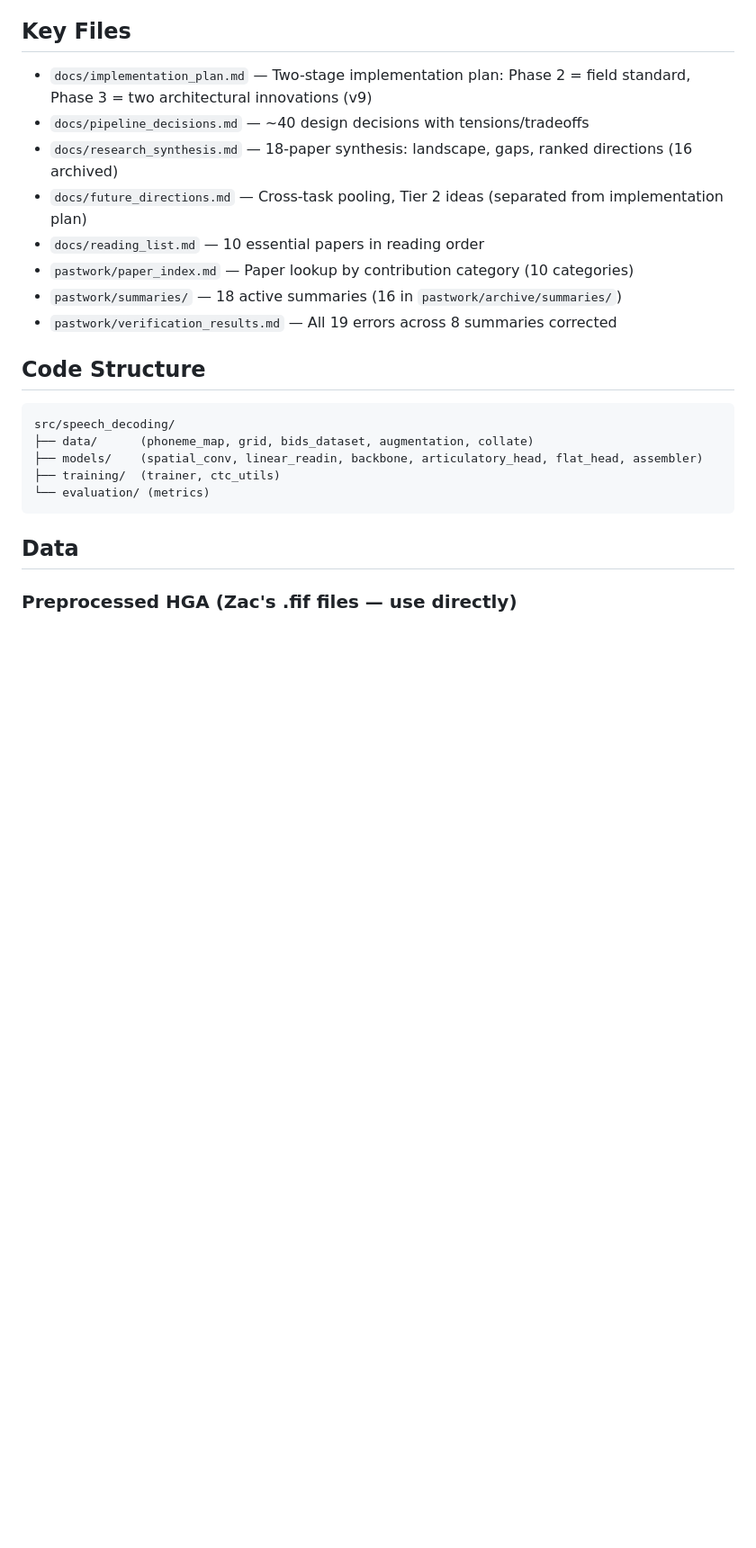
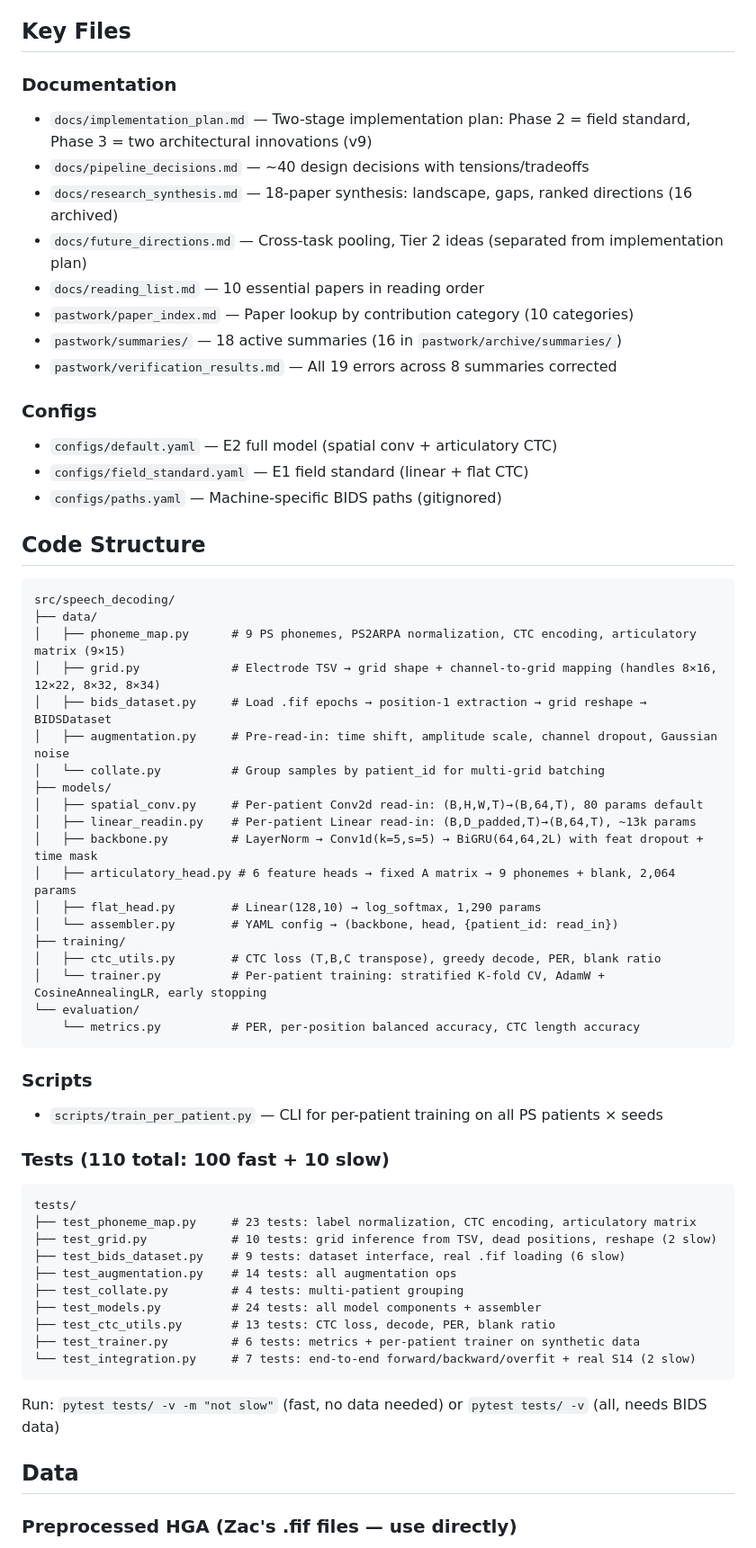
Before and after one commit to bentang18/spatialconv_neural_speech_decoding, a Markdown page: CLAUDE.md, the part around one of its changes. Shown at 90% size. Drawn GitHub-style; blank space fills up the shorter version.

````diff
--- a/CLAUDE.md
+++ b/CLAUDE.md
@@ -13,6 +13,7 @@ Extending Spalding 2025 (PCA+CCA alignment, SVM/Seq2Seq, 8 patients, 9 phonemes,
 
 ## Key Files
 
+### Documentation
 - `docs/implementation_plan.md` — Two-stage implementation plan: Phase 2 = field standard, Phase 3 = two architectural innovations (v9)
 - `docs/pipeline_decisions.md` — ~40 design decisions with tensions/tradeoffs
 - `docs/research_synthesis.md` — 18-paper synthesis: landscape, gaps, ranked directions (16 archived)
@@ -22,15 +23,53 @@ Extending Spalding 2025 (PCA+CCA alignment, SVM/Seq2Seq, 8 patients, 9 phonemes,
 - `pastwork/summaries/` — 18 active summaries (16 in `pastwork/archive/summaries/`)
 - `pastwork/verification_results.md` — All 19 errors across 8 summaries corrected
 
+### Configs
+- `configs/default.yaml` — E2 full model (spatial conv + articulatory CTC)
+- `configs/field_standard.yaml` — E1 field standard (linear + flat CTC)
+- `configs/paths.yaml` — Machine-specific BIDS paths (gitignored)
+
 ## Code Structure
 
 ```
 src/speech_decoding/
-├── data/      (phoneme_map, grid, bids_dataset, augmentation, collate)
-├── models/    (spatial_conv, linear_readin, backbone, articulatory_head, flat_head, assembler)
-├── training/  (trainer, ctc_utils)
-└── evaluation/ (metrics)
+├── data/
+│   ├── phoneme_map.py      # 9 PS phonemes, PS2ARPA normalization, CTC encoding, articulatory matrix (9×15)
+│   ├── grid.py             # Electrode TSV → grid shape + channel-to-grid mapping (handles 8×16, 12×22, 8×32, 8×34)
+│   ├── bids_dataset.py     # Load .fif epochs → position-1 extraction → grid reshape → BIDSDataset
+│   ├── augmentation.py     # Pre-read-in: time shift, amplitude scale, channel dropout, Gaussian noise
+│   └── collate.py          # Group samples by patient_id for multi-grid batching
+├── models/
+│   ├── spatial_conv.py     # Per-patient Conv2d read-in: (B,H,W,T)→(B,64,T), 80 params default
+│   ├── linear_readin.py    # Per-patient Linear read-in: (B,D_padded,T)→(B,64,T), ~13k params
+│   ├── backbone.py         # LayerNorm → Conv1d(k=5,s=5) → BiGRU(64,64,2L) with feat dropout + time mask
+│   ├── articulatory_head.py # 6 feature heads → fixed A matrix → 9 phonemes + blank, 2,064 params
+│   ├── flat_head.py        # Linear(128,10) → log_softmax, 1,290 params
+│   └── assembler.py        # YAML config → (backbone, head, {patient_id: read_in})
+├── training/
+│   ├── ctc_utils.py        # CTC loss (T,B,C transpose), greedy decode, PER, blank ratio
+│   └── trainer.py          # Per-patient training: stratified K-fold CV, AdamW + CosineAnnealingLR, early stopping
+└── evaluation/
+    └── metrics.py          # PER, per-position balanced accuracy, CTC length accuracy
 ```
+
+### Scripts
+- `scripts/train_per_patient.py` — CLI for per-patient training on all PS patients × seeds
+
+### Tests (110 total: 100 fast + 10 slow)
+```
+tests/
+├── test_phoneme_map.py     # 23 tests: label normalization, CTC encoding, articulatory matrix
+├── test_grid.py            # 10 tests: grid inference from TSV, dead positions, reshape (2 slow)
+├── test_bids_dataset.py    # 9 tests: dataset interface, real .fif loading (6 slow)
+├── test_augmentation.py    # 14 tests: all augmentation ops
+├── test_collate.py         # 4 tests: multi-patient grouping
+├── test_models.py          # 24 tests: all model components + assembler
+├── test_ctc_utils.py       # 13 tests: CTC loss, decode, PER, blank ratio
+├── test_trainer.py         # 6 tests: metrics + per-patient trainer on synthetic data
+└── test_integration.py     # 7 tests: end-to-end forward/backward/overfit + real S14 (2 slow)
+```
+
+Run: `pytest tests/ -v -m "not slow"` (fast, no data needed) or `pytest tests/ -v` (all, needs BIDS data)
 
 ## Data
 
````
Also changed, not shown: other parts of CLAUDE.md (+44 -16 lines).
